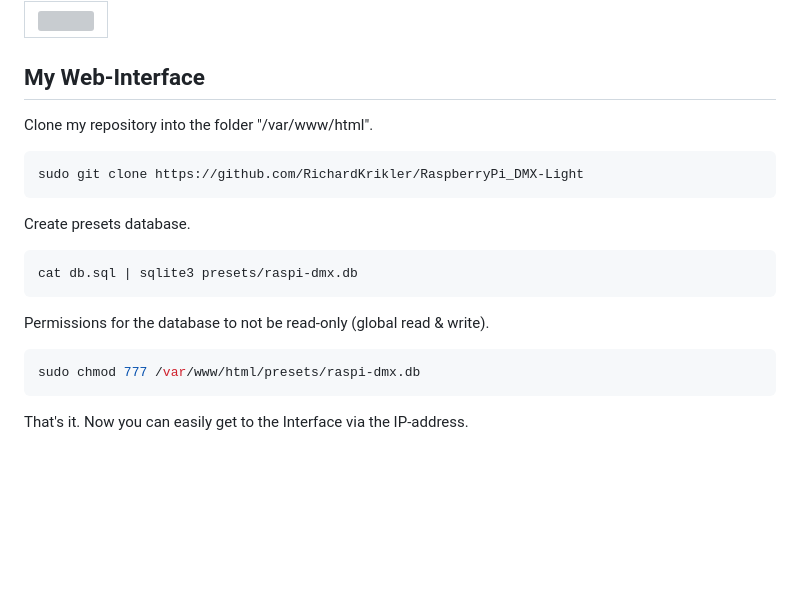
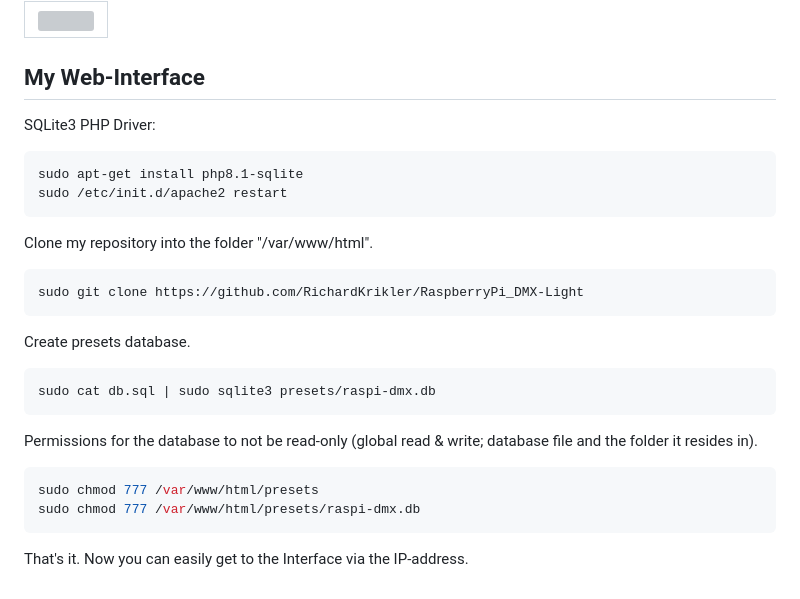
Before and after one commit to richardkrikler/RaspberryPi_DMX-Light, a Markdown page: README.md, the part around the change. Rendered like a GitHub page; blank space fills up the shorter version; grey boxes are pictures that could not be loaded.

Commit message:
sqlite driver and permissions

````diff
--- a/README.md
+++ b/README.md
@@ -134,6 +134,13 @@ curl -d u=1 -d d=255,255,255,255,0,0,0,0,0,0,0,0,0,0,0,0 "http://192.168.0.128:9
 
 ## My Web-Interface
 
+SQLite3 PHP Driver:
+
+```bash
+sudo apt-get install php8.1-sqlite
+sudo /etc/init.d/apache2 restart
+```
+
 Clone my repository into the folder "/var/www/html".
 
 ```bash
@@ -143,12 +150,13 @@ sudo git clone https://github.com/RichardKrikler/RaspberryPi_DMX-Light
 Create presets database.
 
 ```bash
-cat db.sql | sqlite3 presets/raspi-dmx.db
+sudo cat db.sql | sudo sqlite3 presets/raspi-dmx.db
 ```
 
-Permissions for the database to not be read-only (global read & write).
+Permissions for the database to not be read-only (global read & write; database file and the folder it resides in).
 
 ```bash
+sudo chmod 777 /var/www/html/presets
 sudo chmod 777 /var/www/html/presets/raspi-dmx.db
 ```
 
````
